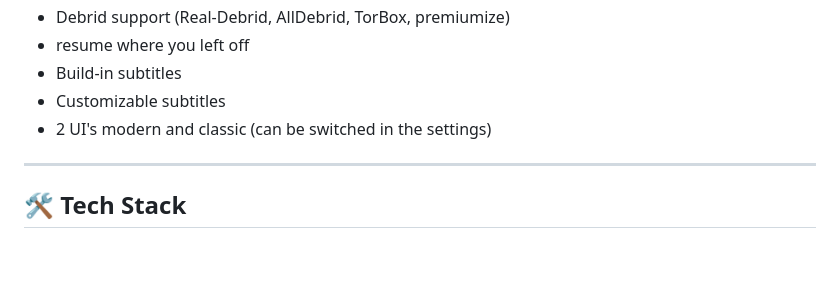
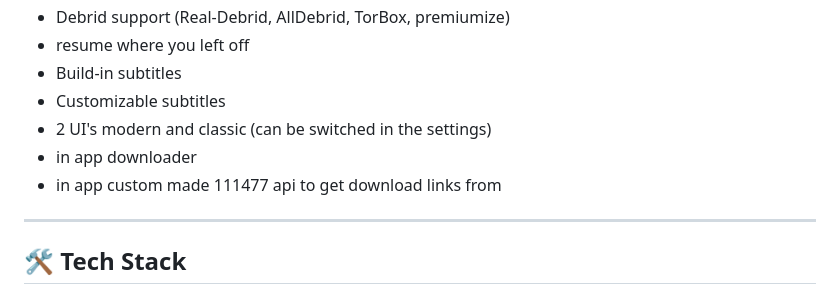
Before and after one commit to ayman707-ux/PlayTorrio, a Markdown page: README.md, the part around the change. GitHub-like rendering; blank space fills up the shorter version.

Commit message:
Update README with new features and tech stack
Added features for in-app downloading and custom API.

```diff
--- a/README.md
+++ b/README.md
@@ -20,7 +20,8 @@ PlayTorrio's official [website](https://playtorrio.netlify.app/)
 - Build-in subtitles
 - Customizable subtitles
 - 2 UI's modern and classic (can be switched in the settings)
-
+- in app downloader
+- in app custom made 111477 api to get download links from
 ---
 
 ## 🛠️ Tech Stack
```
